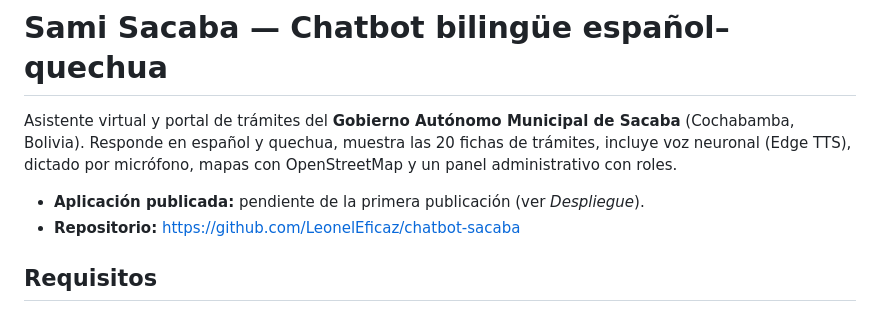
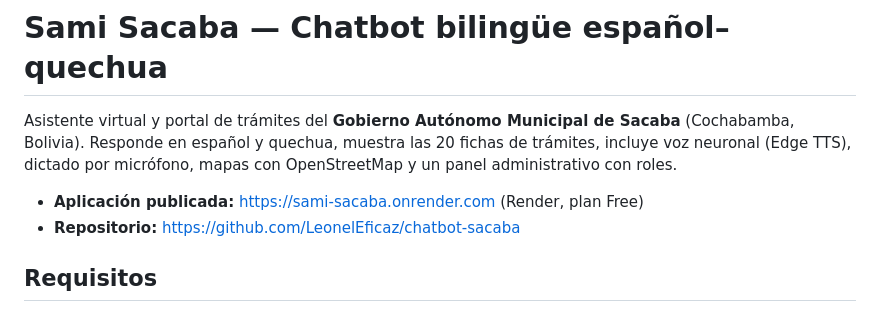
Before and after one commit to LeonelEficaz/chatbot-sacaba, a Markdown page: README.md, the part around the change. Rendered like a GitHub page.

Commit message:
Documentar URL publica del servicio en Render

```diff
--- a/README.md
+++ b/README.md
@@ -5,7 +5,7 @@ Asistente virtual y portal de trámites del **Gobierno Autónomo Municipal de Sa
 trámites, incluye voz neuronal (Edge TTS), dictado por micrófono, mapas con
 OpenStreetMap y un panel administrativo con roles.
 
-- **Aplicación publicada:** pendiente de la primera publicación (ver *Despliegue*).
+- **Aplicación publicada:** <https://sami-sacaba.onrender.com> (Render, plan Free)
 - **Repositorio:** <https://github.com/LeonelEficaz/chatbot-sacaba>
 
 ## Requisitos
```
